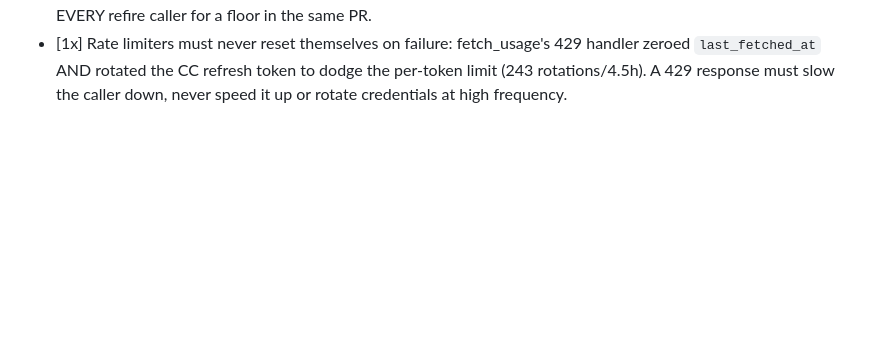
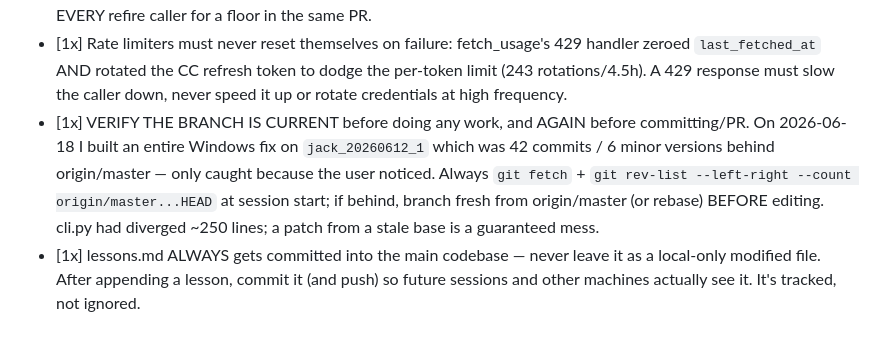
Before and after one commit to jackneil/claude-jacked, a Markdown page: lessons.md, the part around the change. GitHub-like rendering; blank space fills up the shorter version.

Commit message:
docs(lessons): record branch-staleness + always-commit-lessons lessons
Two lessons from the v0.52.1 Windows fix session:
- verify the branch is current before working/committing (built a whole fix
  42 commits behind master once, caught only because the user noticed)
- lessons.md always gets committed into the codebase, never left local-only

Co-Authored-By: Claude Opus 4.8 (1M context) <noreply@anthropic.com>

```diff
--- a/lessons.md
+++ b/lessons.md
@@ -12,3 +12,5 @@
 - [1x] When a function returns "success" (like True) as a skip condition (e.g. "nothing to do"), callers must not assume all side effects happened. Trace what DOESN'T get set on the skip path. Burned time on heal loop thinking refresh_account_token returning True meant validation_status was updated — it wasn't.
 - [1x] VERIFY WHICH VERSION IS RUNNING before attributing a regression. The 2026-06-11 usage-refresh runaway was blamed on v0.46.0 — but the live service was still on 0.45.4 (check /api/version and the uv tool env, from a neutral cwd: `python -c 'import jacked'` from the repo dir imports the REPO, not the tool env). The bug was long-latent: a polling system's refire paths had no rate floor. When touching any polling/retry system, audit EVERY refire caller for a floor in the same PR.
 - [1x] Rate limiters must never reset themselves on failure: fetch_usage's 429 handler zeroed `last_fetched_at` AND rotated the CC refresh token to dodge the per-token limit (243 rotations/4.5h). A 429 response must slow the caller down, never speed it up or rotate credentials at high frequency.
+- [1x] VERIFY THE BRANCH IS CURRENT before doing any work, and AGAIN before committing/PR. On 2026-06-18 I built an entire Windows fix on `jack_20260612_1` which was 42 commits / 6 minor versions behind origin/master — only caught because the user noticed. Always `git fetch` + `git rev-list --left-right --count origin/master...HEAD` at session start; if behind, branch fresh from origin/master (or rebase) BEFORE editing. cli.py had diverged ~250 lines; a patch from a stale base is a guaranteed mess.
+- [1x] lessons.md ALWAYS gets committed into the main codebase — never leave it as a local-only modified file. After appending a lesson, commit it (and push) so future sessions and other machines actually see it. It's tracked, not ignored.
```
